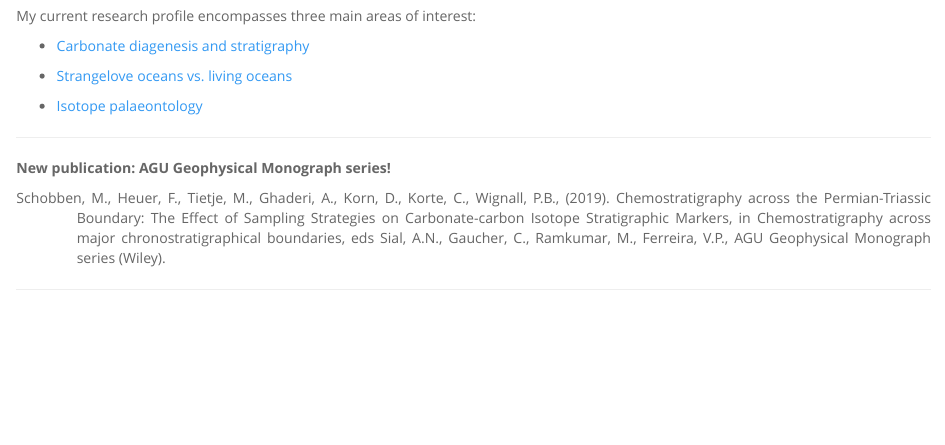
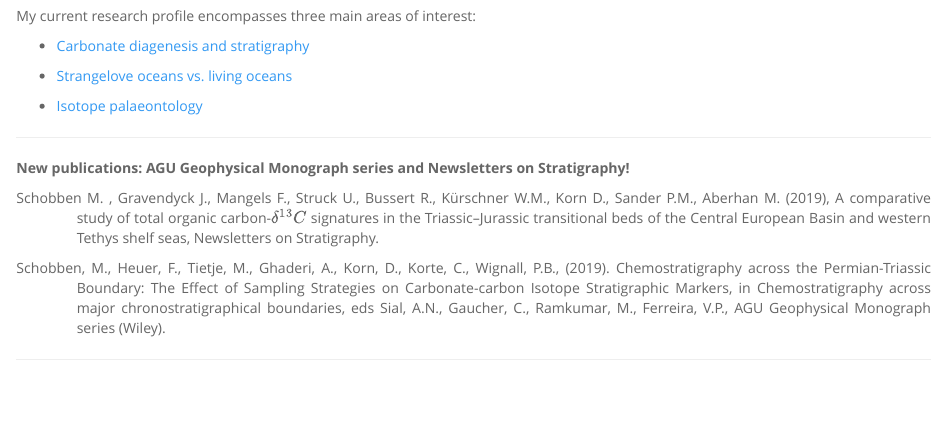
Before and after one commit to MartinSchobben/webpage, an R Markdown document (index.Rmd): the page in a window 1100 px wide, from 240 px down. The pictures show the output file index.html that the author committed with the source, opened offline; library style sheets and scripts come from the installed R packages.

Commit message:
NOS publication added

```diff
--- a/index.Rmd
+++ b/index.Rmd
@@ -23,11 +23,19 @@ My current research profile encompasses three main areas of interest:
 
 ---
 
-**New publication: AGU Geophysical Monograph series!**
+**New publications: AGU Geophysical Monograph series and Newsletters on Stratigraphy!**
+
+<div class="hangingindent">
+
+Schobben M. , Gravendyck J., Mangels F., Struck U., Bussert R., Kürschner W.M., Korn D., Sander P.M., Aberhan M. (2019), A comparative study of total organic carbon-$\delta^{13}C$ signatures in the Triassic–Jurassic transitional beds of the Central European Basin and western Tethys shelf seas, Newsletters on Stratigraphy.
+
+</div>
 
 <div class="hangingindent">
 
 Schobben, M., Heuer, F., Tietje, M., Ghaderi, A., Korn, D., Korte, C., Wignall, P.B., (2019). Chemostratigraphy across the Permian-Triassic Boundary: The Effect of Sampling Strategies on Carbonate-carbon Isotope Stratigraphic Markers, in Chemostratigraphy across major chronostratigraphical boundaries, eds  Sial, A.N., Gaucher, C., Ramkumar, M., Ferreira, V.P., AGU Geophysical Monograph series (Wiley).
+
+
 
 </div>
 
```
Also changed, not shown: Publications.Rmd (+1 -1 lines), Publications.html, index.html.
